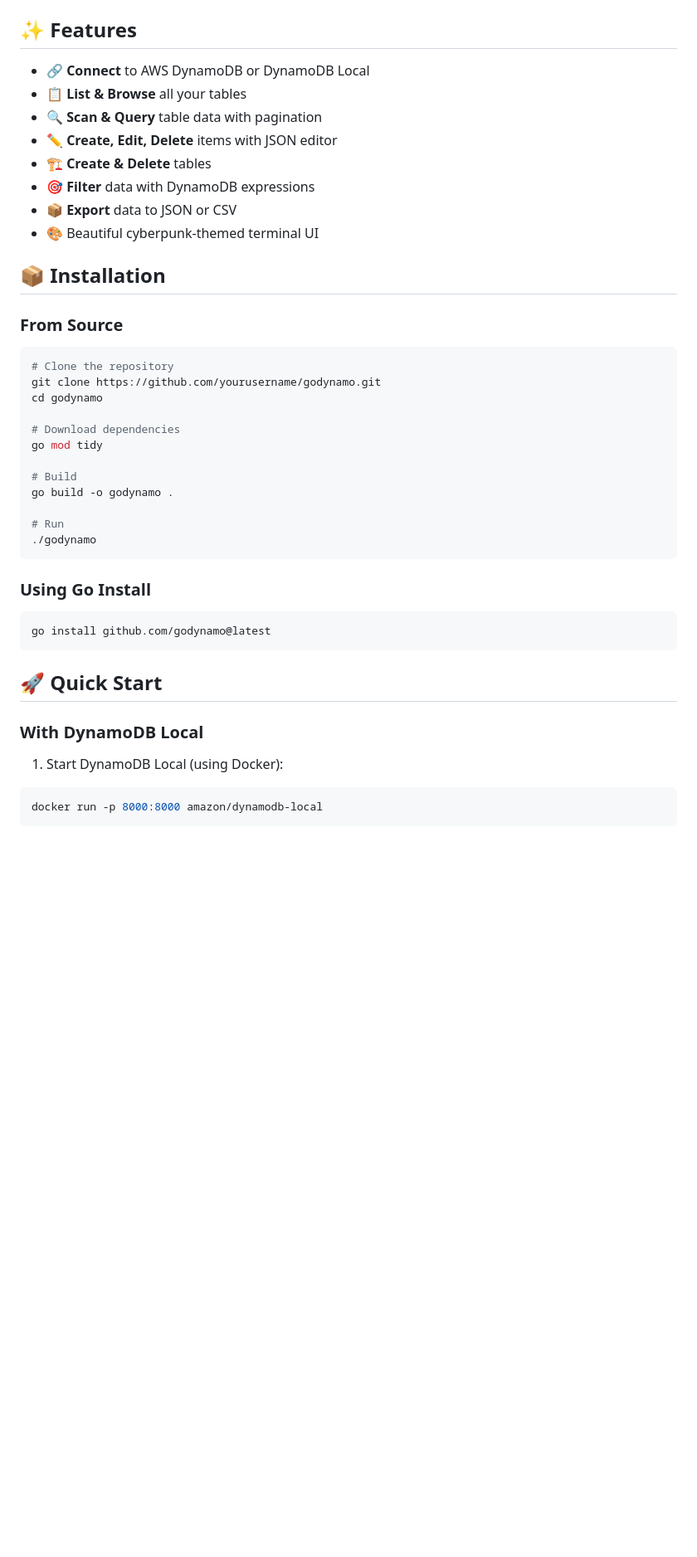
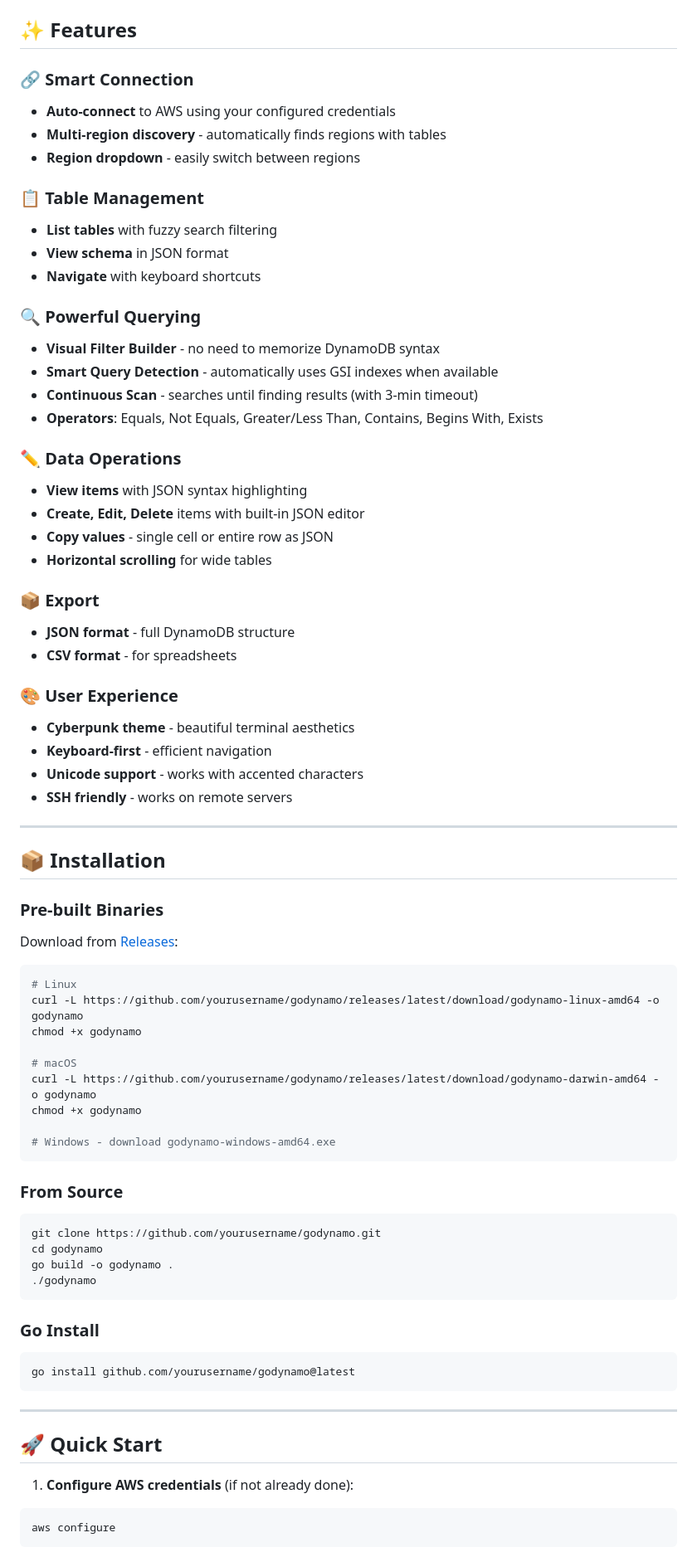
Before and after one commit to estevaofon/godynamo, a Markdown page: README.md, the part around one of its changes. Shown at 83% size. GitHub-like rendering; blank space fills up the shorter version.

````diff
--- a/README.md
+++ b/README.md
@@ -7,46 +12,79 @@ A powerful DynamoDB client for your terminal. A lightweight clone of Dynobase bu
 
 ## ✨ Features
 
-- 🔗 **Connect** to AWS DynamoDB or DynamoDB Local
-- 📋 **List & Browse** all your tables
-- 🔍 **Scan & Query** table data with pagination
-- ✏️ **Create, Edit, Delete** items with JSON editor
-- 🏗️ **Create & Delete** tables
-- 🎯 **Filter** data with DynamoDB expressions
-- 📦 **Export** data to JSON or CSV
-- 🎨 Beautiful cyberpunk-themed terminal UI
+### 🔗 Smart Connection
+- **Auto-connect** to AWS using your configured credentials
+- **Multi-region discovery** - automatically finds regions with tables
+- **Region dropdown** - easily switch between regions
+
+### 📋 Table Management
+- **List tables** with fuzzy search filtering
+- **View schema** in JSON format
+- **Navigate** with keyboard shortcuts
+
+### 🔍 Powerful Querying
+- **Visual Filter Builder** - no need to memorize DynamoDB syntax
+- **Smart Query Detection** - automatically uses GSI indexes when available
+- **Continuous Scan** - searches until finding results (with 3-min timeout)
+- **Operators**: Equals, Not Equals, Greater/Less Than, Contains, Begins With, Exists
+
+### ✏️ Data Operations
+- **View items** with JSON syntax highlighting
+- **Create, Edit, Delete** items with built-in JSON editor
+- **Copy values** - single cell or entire row as JSON
+- **Horizontal scrolling** for wide tables
+
+### 📦 Export
+- **JSON format** - full DynamoDB structure
+- **CSV format** - for spreadsheets
+
+### 🎨 User Experience
+- **Cyberpunk theme** - beautiful terminal aesthetics
+- **Keyboard-first** - efficient navigation
+- **Unicode support** - works with accented characters
+- **SSH friendly** - works on remote servers
+
+---
 
 ## 📦 Installation
+
+### Pre-built Binaries
+
+Download from [Releases](https://github.com/yourusername/godynamo/releases):
+
+```bash
+# Linux
+curl -L https://github.com/yourusername/godynamo/releases/latest/download/godynamo-linux-amd64 -o godynamo
+chmod +x godynamo
+
+# macOS
+curl -L https://github.com/yourusername/godynamo/releases/latest/download/godynamo-darwin-amd64 -o godynamo
+chmod +x godynamo
+
+# Windows - download godynamo-windows-amd64.exe
+```
 
 ### From Source
 
 ```bash
-# Clone the repository
 git clone https://github.com/yourusername/godynamo.git
 cd godynamo
-
-# Download dependencies
-go mod tidy
-
-# Build
 go build -o godynamo .
-
-# Run
 ./godynamo
 ```
 
-### Using Go Install
+### Go Install
 
 ```bash
-go install github.com/godynamo@latest
+go install github.com/yourusername/godynamo@latest
 ```
+
+---
 
 ## 🚀 Quick Start
 
-### With DynamoDB Local
-
-1. Start DynamoDB Local (using Docker):
+1. **Configure AWS credentials** (if not already done):
 ```bash
-docker run -p 8000:8000 amazon/dynamodb-local
+aws configure
 ```
 
````
Also changed, not shown: other parts of README.md (+74 -178 lines).
